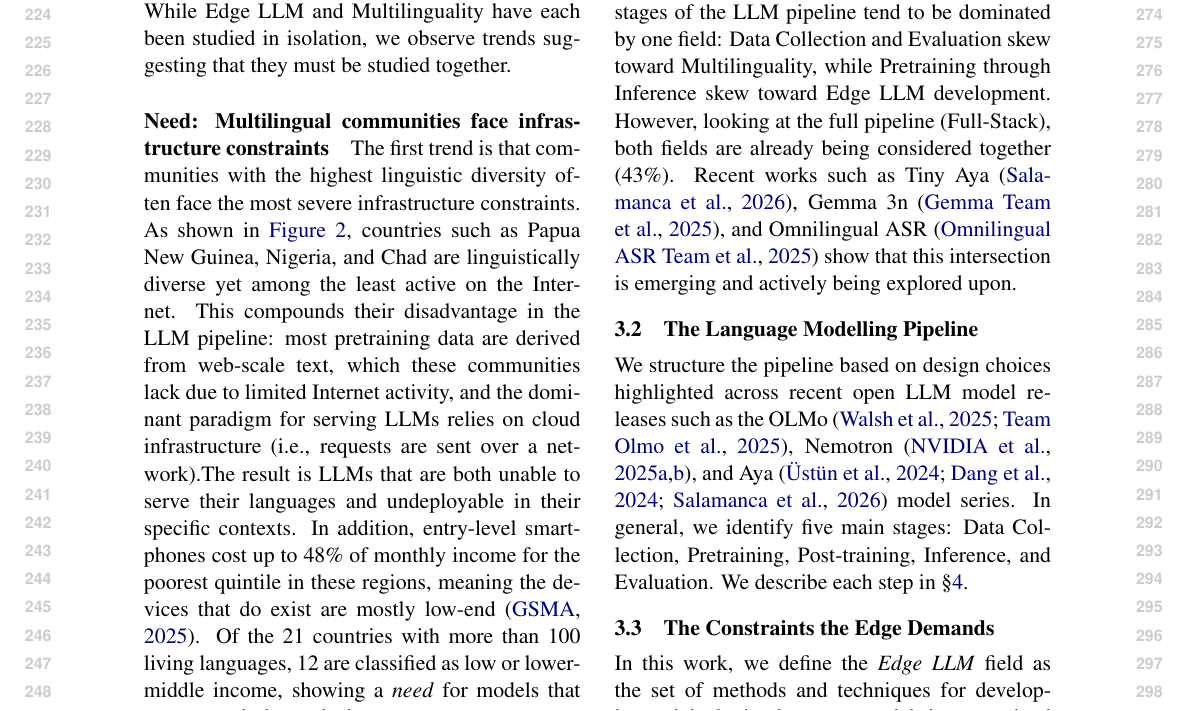
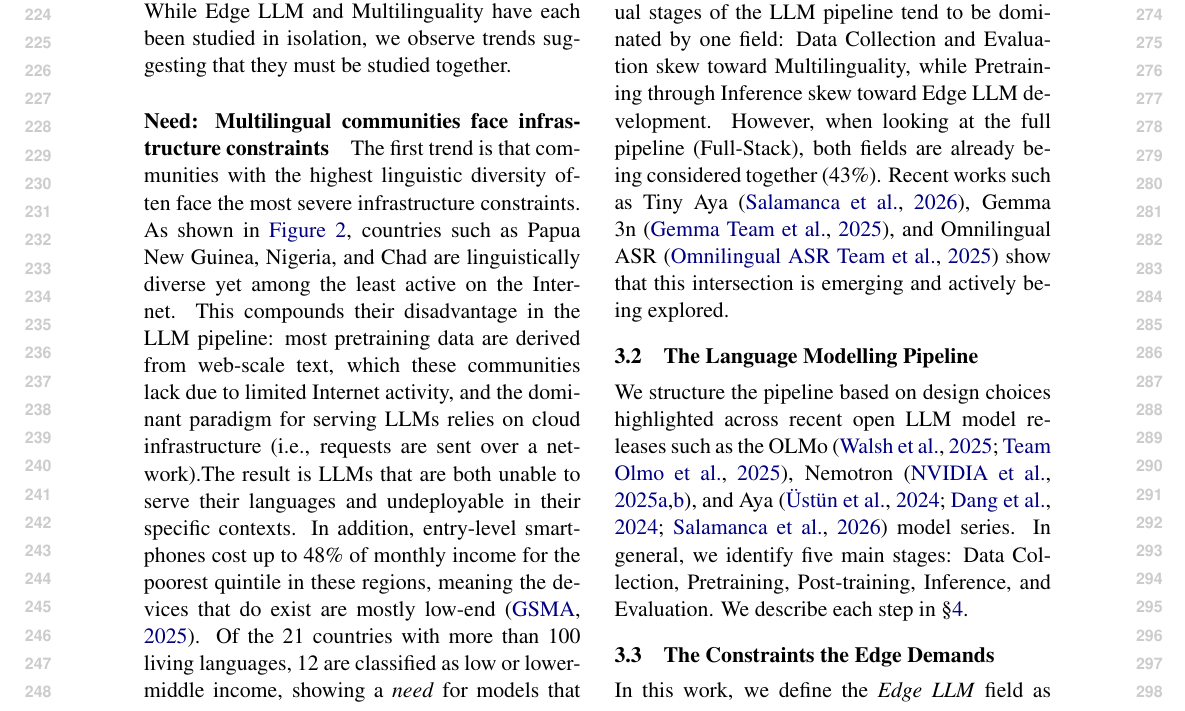
Before and after one commit to ljvmiranda921/multilinguality-at-the-edge, a LaTeX paper (tacl2021v1-template.tex): part of page 3 of 11, cut so that both start at the same text. Compiled offline with pdfLaTeX.

Commit message:
[wip] Update

```diff
--- a/tacl2021v1-template.tex
+++ b/tacl2021v1-template.tex
@@ -215,8 +215,8 @@ Of the 21 countries with more than 100 living languages, 12 are classified as lo
 \paragraph{Opportunity: Multilingual and Edge NLP literature exist in silos}
 Another reason for studying these two fields in tandem is the research \textit{opportunity} it presents.
 \autoref{fig:nlp_literature_by_stage_prop} shows that individual stages of the LLM pipeline tend to be dominated by one field: Data Collection and Evaluation skew toward Multilinguality, while Pretraining through Inference skew toward Edge LLM development.
-However, looking at the full pipeline (Full-Stack), both fields are already being considered together (43\%).
-Recent works such as Tiny Aya \citep{salamanca2026tinyayabridgingscale}, Gemma 3n \citep{gemmateam2025gemma3technicalreport}, and Omnilingual ASR \citep{omnilingualasrteam2025omnilingualasropensourcemultilingual} show that this intersection is emerging and actively being explored upon.
+However, when looking at the full pipeline (Full-Stack), both fields are already being considered together (43\%).
+Recent works such as Tiny Aya \citep{salamanca2026tinyayabridgingscale}, Gemma 3n \citep{gemmateam2025gemma3technicalreport}, and Omnilingual ASR \citep{omnilingualasrteam2025omnilingualasropensourcemultilingual} show that this intersection is emerging and actively being explored.
 % Later in this work, we examine what might be causing these silos (we posit that there is an inherent tension between the two) and look at how other works attempt to bridge them.
 % \newline
 % \newline
```
